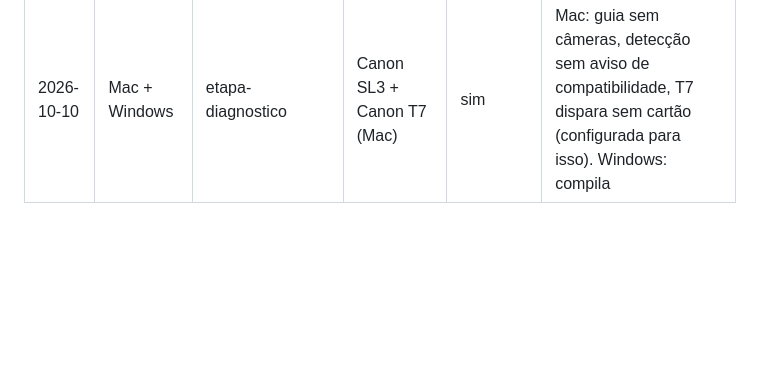
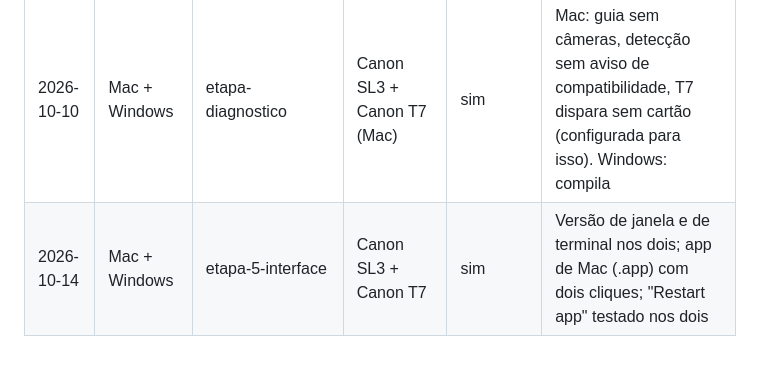
Before and after one commit to astronaut954/canon-bullet-time, a Markdown page: docs/teste-manual.md, the part around the change. Rendered like a GitHub page; blank space fills up the shorter version.

Commit message:
docs: close stage 5 (window app) after tests on Mac and Windows
Co-Authored-By: Claude Opus 5.5 <noreply@anthropic.com>
Claude-Session: https://claude.ai/code/session_01Lw62sEH6vu6xxge8ok66p6

```diff
--- a/docs/teste-manual.md
+++ b/docs/teste-manual.md
@@ -97,3 +97,4 @@ Anotar o sistema (Windows/Mac), a versão/branch testada e os modelos de câmera
 | 2026-10-10 | Windows | fix-feedback-conexao | — | não testado | Só compilado; teste com câmeras dispensado pelo dono do projeto |
 | 2026-10-10 | Mac + Windows | etapa-4-core | Canon SL3 + Canon T7 (Mac) | sim | Compila nos dois; Mac detecta as câmeras. Saída idêntica à versão anterior em teste simulado (SDK falso) |
 | 2026-10-10 | Mac + Windows | etapa-diagnostico | Canon SL3 + Canon T7 (Mac) | sim | Mac: guia sem câmeras, detecção sem aviso de compatibilidade, T7 dispara sem cartão (configurada para isso). Windows: compila |
+| 2026-10-14 | Mac + Windows | etapa-5-interface | Canon SL3 + Canon T7 | sim | Versão de janela e de terminal nos dois; app de Mac (.app) com dois cliques; "Restart app" testado nos dois |
```
Also changed, not shown: ROADMAP.md (+6 -5 lines).
